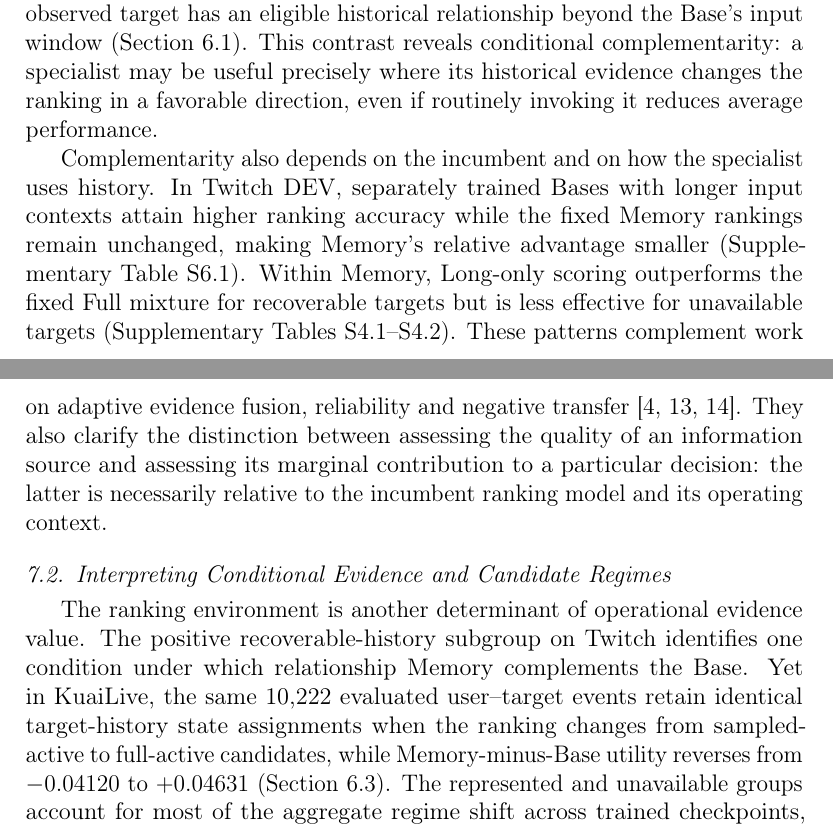
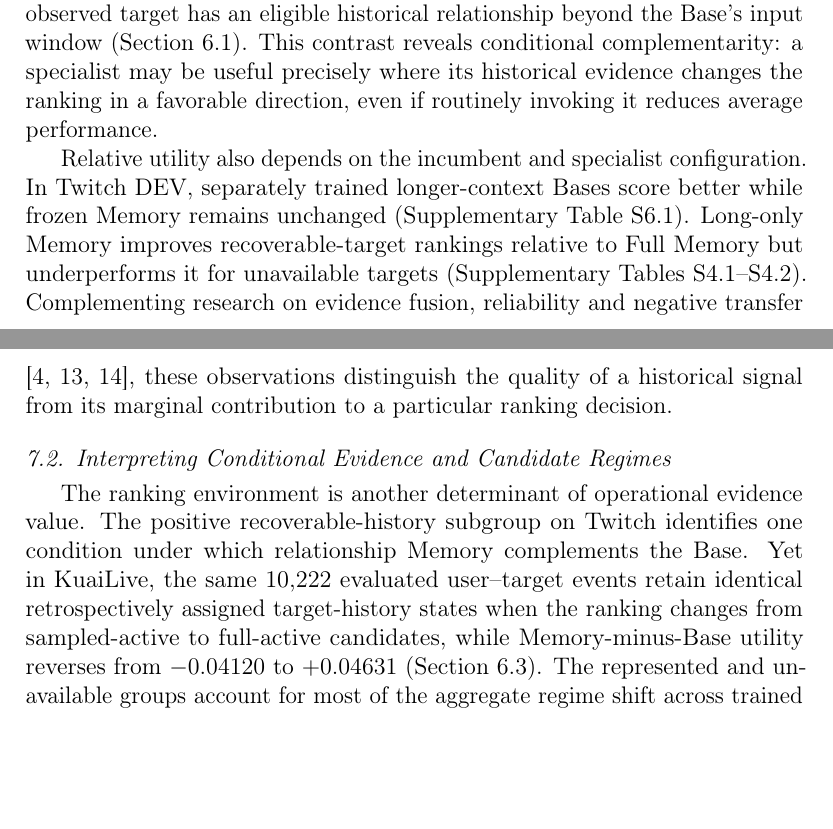
Before and after one commit to mzch0210/KuaiLive-Agent, a LaTeX paper (manuscript/kbs_latex/main.tex): two parts of pages 21 and 22 of 26, joined at a grey line, cut so that both start at the same text, the shorter picture padded with empty space. Compiled offline with pdfLaTeX.

Commit message:
Tighten KBS Discussion 7.1 interpretation and clarify target-state retrospectivity; improve subsection page flow

```diff
--- a/manuscript/kbs_latex/main.tex
+++ b/manuscript/kbs_latex/main.tex
@@ -512,12 +512,12 @@ The measured path combines Base ranking, 14 features, gate inference and conditi
 
 The central implication of our findings is that historical relationships acquire decision value through the ranking improvement they enable, rather than through their presence in a user record alone. For a specified Base $B$, relationship specialist $M$, and eligible candidate set, $\Delta_M(x)=u_K(M,x)-u_K(B,x)$ measures this incremental utility. On frozen Twitch TEST, Memory underperforms Base in aggregate, yet its advantage is substantial when the observed target has an eligible historical relationship beyond the Base's input window (Section~\ref{sec:results-heterogeneity}). This contrast reveals conditional complementarity: a specialist may be useful precisely where its historical evidence changes the ranking in a favorable direction, even if routinely invoking it reduces average performance.
 
-Complementarity also depends on the incumbent and on how the specialist uses history. In Twitch DEV, separately trained Bases with longer input contexts attain higher ranking accuracy while the fixed Memory rankings remain unchanged, making Memory's relative advantage smaller (Supplementary Table~S6.1). Within Memory, Long-only scoring outperforms the fixed Full mixture for recoverable targets but is less effective for unavailable targets (Supplementary Tables~S4.1--S4.2). These patterns complement work on adaptive evidence fusion, reliability and negative transfer \cite{zhu2026mifusr,huo2026reliability,peng2025negative}. They also clarify the distinction between assessing the quality of an information source and assessing its marginal contribution to a particular decision: the latter is necessarily relative to the incumbent ranking model and its operating context.
+Relative utility also depends on the incumbent and specialist configuration. In Twitch DEV, separately trained longer-context Bases score better while frozen Memory remains unchanged (Supplementary Table~S6.1). Long-only Memory improves recoverable-target rankings relative to Full Memory but underperforms it for unavailable targets (Supplementary Tables~S4.1--S4.2). Complementing research on evidence fusion, reliability and negative transfer \cite{zhu2026mifusr,huo2026reliability,peng2025negative}, these observations distinguish the quality of a historical signal from its marginal contribution to a particular ranking decision.
 
 \subsection{Interpreting Conditional Evidence and Candidate Regimes}
 \label{sec:discussion-candidate-regimes}
 
-The ranking environment is another determinant of operational evidence value. The positive recoverable-history subgroup on Twitch identifies one condition under which relationship Memory complements the Base. Yet in KuaiLive, the same 10,222 evaluated user--target events retain identical target-history state assignments when the ranking changes from sampled-active to full-active candidates, while Memory-minus-Base utility reverses from $-0.04120$ to $+0.04631$ (Section~\ref{sec:results-regimes}). The represented and unavailable groups account for most of the aggregate regime shift across trained checkpoints, whereas the small recoverable group contributes negatively (Supplementary S8). Thus, target-history composition alone does not determine the observed advantage: the alternatives against which the Base and specialist are ranked also matter.
+The ranking environment is another determinant of operational evidence value. The positive recoverable-history subgroup on Twitch identifies one condition under which relationship Memory complements the Base. Yet in KuaiLive, the same 10,222 evaluated user--target events retain identical retrospectively assigned target-history states when the ranking changes from sampled-active to full-active candidates, while Memory-minus-Base utility reverses from $-0.04120$ to $+0.04631$ (Section~\ref{sec:results-regimes}). The represented and unavailable groups account for most of the aggregate regime shift across trained checkpoints, whereas the small recoverable group contributes negatively (Supplementary S8). Thus, target-history composition alone does not determine the observed advantage: the alternatives against which the Base and specialist are ranked also matter.
 
 Sampled ranking metrics are already known to alter relative model comparisons \cite{krichene2020sampled}. Our matched KuaiLive analysis places this phenomenon in a specific evidence-selection decision by comparing one fixed relationship specialist with its designated Base, using the same user events and checkpoint scores. Crossing the ranked candidates with the reference population for branch-score standardization attributes $+0.08827$ of the $+0.08751$ paired change to ranked-candidate membership and $-0.00076$ to score reference (Section~\ref{sec:results-regimes}). This is a descriptive allocation within the studied scoring protocol: candidate number, composition and ranking competition vary together, so the membership term does not isolate a causal candidate-count effect.
 
```
